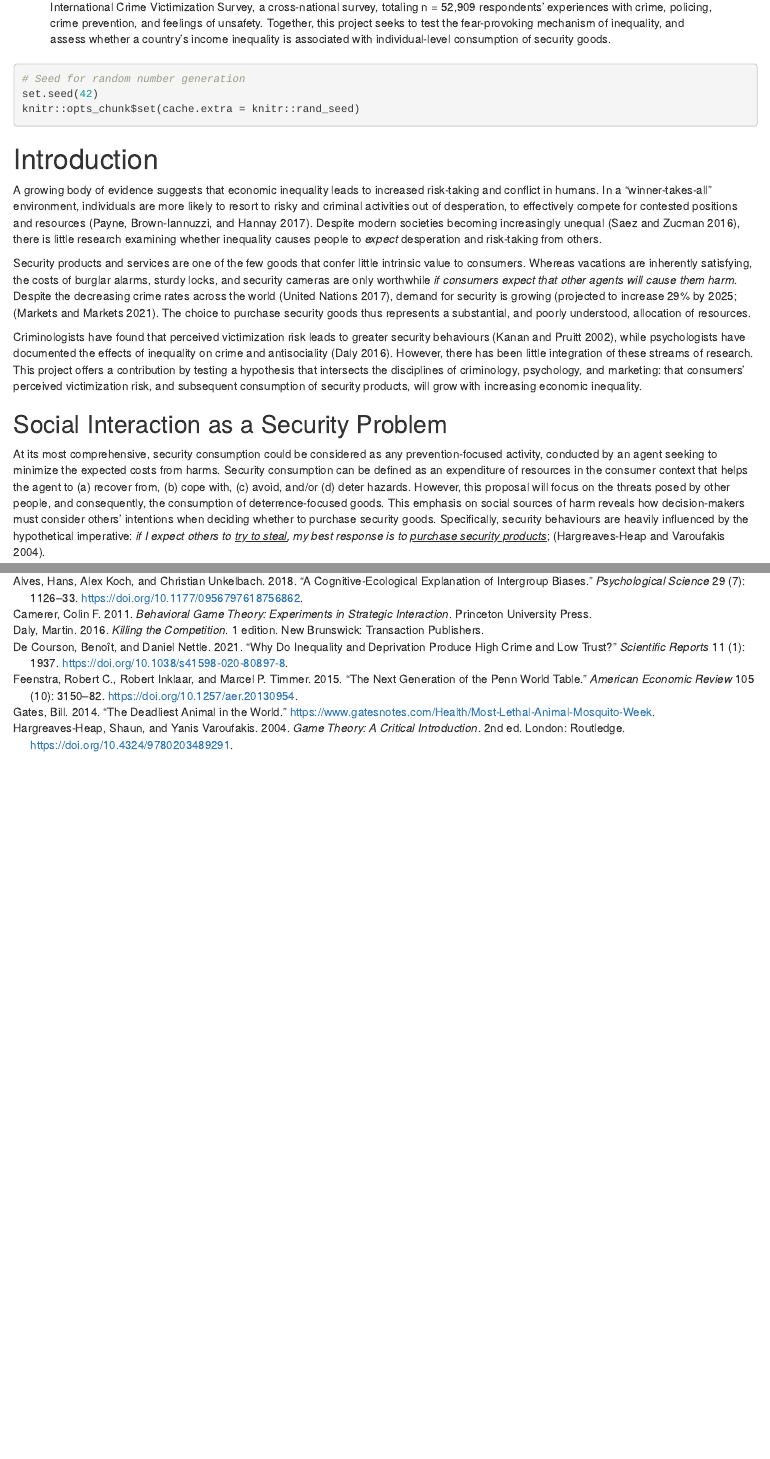
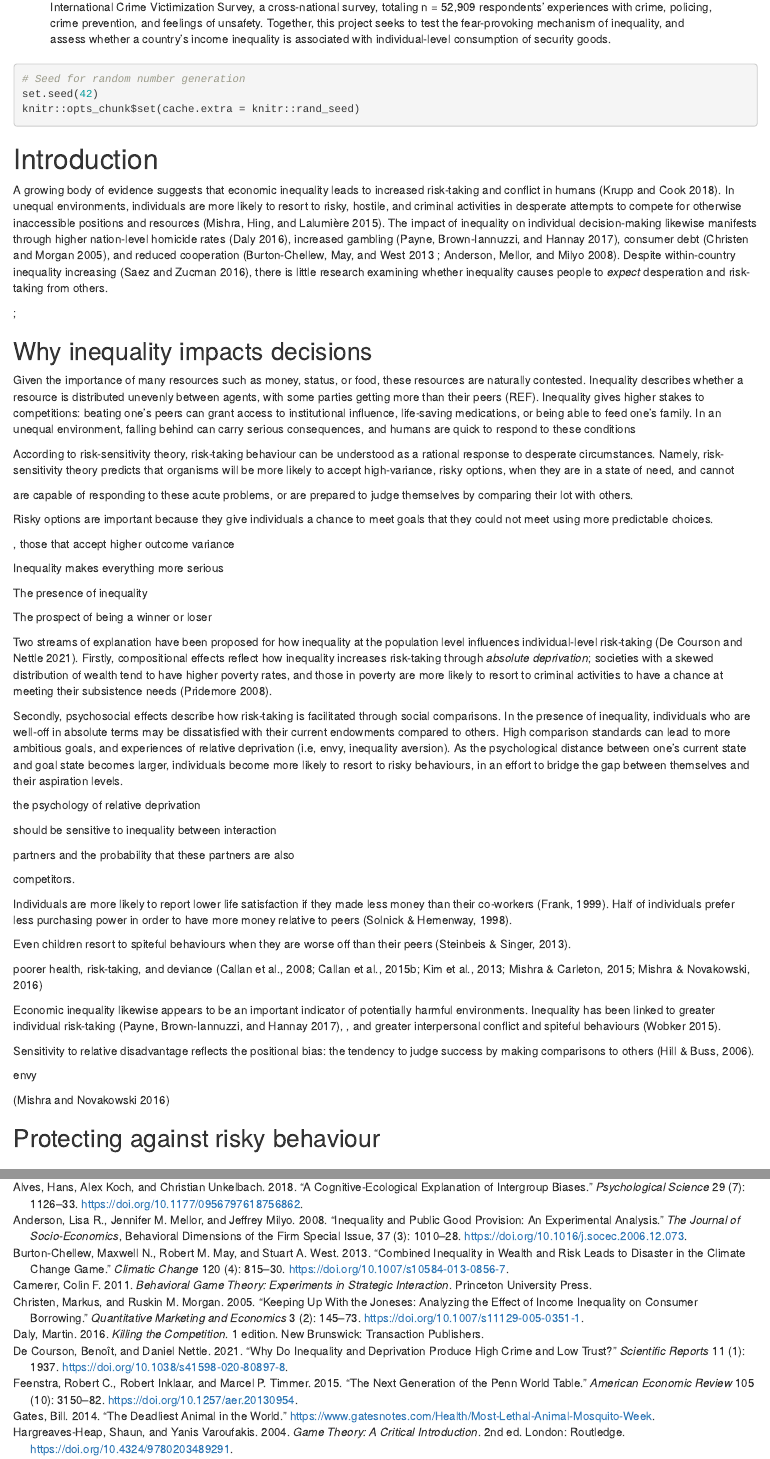
Before and after one commit to DallasNovakowski/inequality_security, an R Markdown document (docs/05_icvs_NHB_RR_stage1.Rmd): the page in a window 1100 px wide, from 500 px down, and a second part further down, joined at a grey line. Rendered offline with R 4.5, knitr and Pandoc, with nearby package versions; some code elsewhere in the file could not run offline.

Commit message:
revamped intro section + inequality

```diff
--- a/docs/05_icvs_NHB_RR_stage1.Rmd
+++ b/docs/05_icvs_NHB_RR_stage1.Rmd
@@ -74,4 +74,52 @@ knitr::opts_chunk$set(cache.extra = knitr::rand_seed)
 
 # Introduction
 
-A growing body of evidence suggests that economic inequality leads to increased risk-taking and conflict in humans. In a "winner-takes-all" environment, individuals are more likely to resort to risky and criminal activities out of desperation, to effectively compete for contested positions and resources [@payne2017]. Despite modern societies becoming increasingly unequal [@saez2016], there is little research examining whether inequality causes people to *expect* desperation and risk-taking from others.
+A growing body of evidence suggests that economic inequality leads to increased risk-taking and conflict in humans [@krupp2018]. In unequal environments, individuals are more likely to resort to risky, hostile, and criminal activities in desperate attempts to compete for otherwise inaccessible positions and resources [@mishra2015]. The impact of inequality on individual decision-making likewise manifests through higher nation-level homicide rates [@daly2016], increased gambling [@payne2017], consumer debt [@christen2005], and reduced cooperation [@burton-chellew2013 ; @anderson2008]. Despite within-country inequality increasing [@saez2016], there is little research examining whether inequality causes people to *expect* desperation and risk-taking from others.
+
+<!--# gambling (3), and greater consumer debt (4). Inequality is also associated with social and health problems, including higher rates of violence, drug use, and shorter life expectancies (5–7). destabilize economies(Cynamon & Fazzari, 2016; Jayadev, 2013 Kumhof, Rancière, & Winant, 2015), and undermine democratic institutions (Bartels, 2010; Boix, 2003; Muller, 1995). inequality reduces cooperation (Anderson, Mellor, & Milyo, 2008;Barclay & Benard, 2013; Buckley & Croson, 2006; Burton Chellew, May, & West, 2013; Côté, House, & Willer, 2015), Likewise, inequality measured between groups predicts the onset of civil war (Cederman et al., 2013; Østby, 2008), but inequality measured over the entire population does not (Collier & Hoeffler, 2004; Fearon & Laitin, 2003). --->;
+
+## Why inequality impacts decisions
+
+Given the importance of many resources such as money, status, or food, these resources are naturally contested. Inequality describes whether a resource is distributed unevenly between agents, with some parties getting more than their peers (REF). Inequality gives higher stakes to competitions: beating one's peers can grant access to institutional influence, life-saving medications, or being able to feed one's family. In an unequal environment, falling behind can carry serious consequences, and humans are quick to respond to these conditions
+
+According to risk-sensitivity theory, risk-taking behaviour can be understood as a rational response to desperate circumstances. Namely, risk-sensitivity theory predicts that organisms will be more likely to accept high-variance, risky options, when they are in a state of need, and cannot
+
+are capable of responding to these acute problems, or are prepared to judge themselves by comparing their lot with others.
+
+Risky options are important because they give individuals a chance to meet goals that they could not meet using more predictable choices.
+
+, those that accept higher outcome variance
+
+Inequality makes everything more serious
+
+The presence of inequality
+
+The prospect of being a winner or loser
+
+Two streams of explanation have been proposed for how inequality at the population level influences individual-level risk-taking [@decourson2021]. Firstly, compositional effects reflect how inequality increases risk-taking through *absolute deprivation*; societies with a skewed distribution of wealth tend to have higher poverty rates, and those in poverty are more likely to resort to criminal activities to have a chance at meeting their subsistence needs [@pridemore2008].
+
+Secondly, psychosocial effects describe how risk-taking is facilitated through social comparisons. In the presence of inequality, individuals who are well-off in absolute terms may be dissatisfied with their current endowments compared to others. High comparison standards can lead to more ambitious goals, and experiences of relative deprivation (i.e, envy, inequality aversion). As the psychological distance between one's current state and goal state becomes larger, individuals become more likely to resort to risky behaviours, in an effort to bridge the gap between themselves and their aspiration levels.
+
+the psychology of relative deprivation
+
+should be sensitive to inequality between interaction
+
+partners and the probability that these partners are also
+
+competitors.
+
+Individuals are more likely to report lower life satisfaction if they made less money than their co-workers (Frank, 1999). Half of individuals prefer less purchasing power in order to have more money relative to peers (Solnick & Hemenway, 1998).
+
+Even children resort to spiteful behaviours when they are worse off than their peers (Steinbeis & Singer, 2013).
+
+poorer health, risk-taking, and deviance (Callan et al., 2008; Callan et al., 2015b; Kim et al., 2013; Mishra & Carleton, 2015; Mishra & Novakowski, 2016)
+
+Economic inequality likewise appears to be an important indicator of potentially harmful environments. Inequality has been linked to greater individual risk-taking [@payne2017], , and greater interpersonal conflict and spiteful behaviours [@wobker2015].
+
+Sensitivity to relative disadvantage reflects the positional bias: the tendency to judge success by making comparisons to others (Hill & Buss, 2006).
+
+envy
+
+[@mishra2016]
+
+## Protecting against risky behaviour
@@ -80,6 +130,3 @@ Security products and services are one of the few goods that confer little intri
 
 Criminologists have found that perceived victimization risk leads to greater security behaviours [@kanan2002], while psychologists have documented the effects of inequality on crime and antisociality [@daly2016]. However, there has been little integration of these streams of research. This project offers a contribution by testing a hypothesis that intersects the disciplines of criminology, psychology, and marketing: that consumers' perceived victimization risk, and subsequent consumption of security products, will grow with increasing economic inequality.
 
-## Social Interaction as a Security Problem
-
-At its most comprehensive, security consumption could be considered as any prevention-focused activity, conducted by an agent seeking to minimize the expected costs from harms. Security consumption can be defined as an expenditure of resources in the consumer context that helps the agent to (a) recover from, (b) cope with, (c) avoid, and/or (d) deter hazards. However, this proposal will focus on the threats posed by other people, and consequently, the consumption of deterrence-focused goods. This emphasis on social sources of harm reveals how decision-makers must consider others' intentions when deciding whether to purchase security goods. Specifically, security behaviours are heavily influenced by the hypothetical imperative: *if I expect others to [try to steal]{.ul}, my best response is to [purchase security products]{.ul}*; [@hargreaves-heap2004].
```
Also changed, not shown: docs/references.bib, docs/05_icvs_NHB_RR_stage1.Rmd (9 more changed lines).
